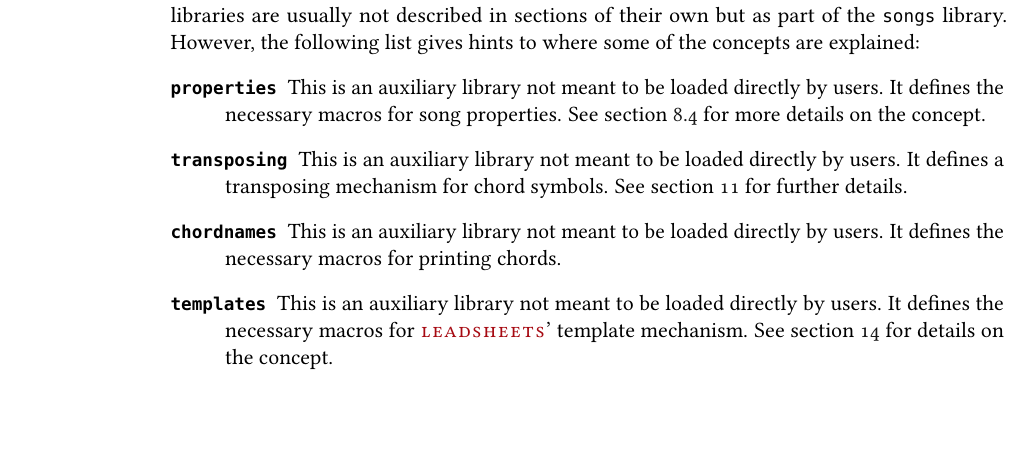
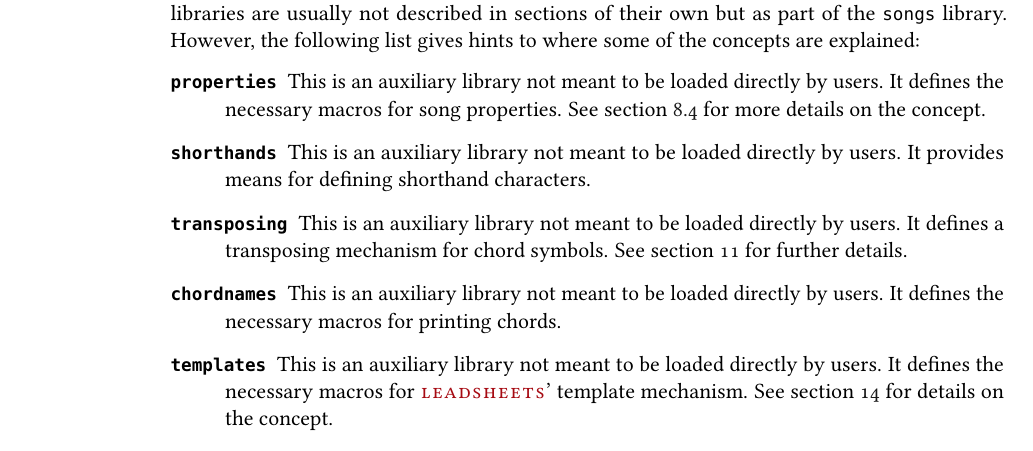
Before and after one commit to cgnieder/leadsheets, a LaTeX document (leadsheets_en.tex): part of page 4 of 53, cut so that both start at the same text, the shorter picture padded with empty space. The pictures show the PDF file leadsheets_en.pdf that the author committed with the source.

Commit message:
v0.5 -- additions to manual and README

```diff
--- a/leadsheets_en.tex
+++ b/leadsheets_en.tex
@@ -269,6 +269,9 @@ the following list gives hints to where some of the concepts are explained:
     loaded directly by users.  It defines the necessary macros for song
     properties.  See section~\ref{sec:song-properties} for more details on the
     concept.
+  \item[\library{shorthands}] This is an auxiliary library not meant to be
+    loaded directly by users.  It provides means for defining shorthand
+    characters.
   \item[\library{transposing}]  This is an auxiliary library not meant to be
     loaded directly by users.  It defines a transposing mechanism for chord
     symbols.  See section~\ref{sec:transposing} for further details.
```
Also changed, not shown: leadsheets_en.pdf, 1 other file.
